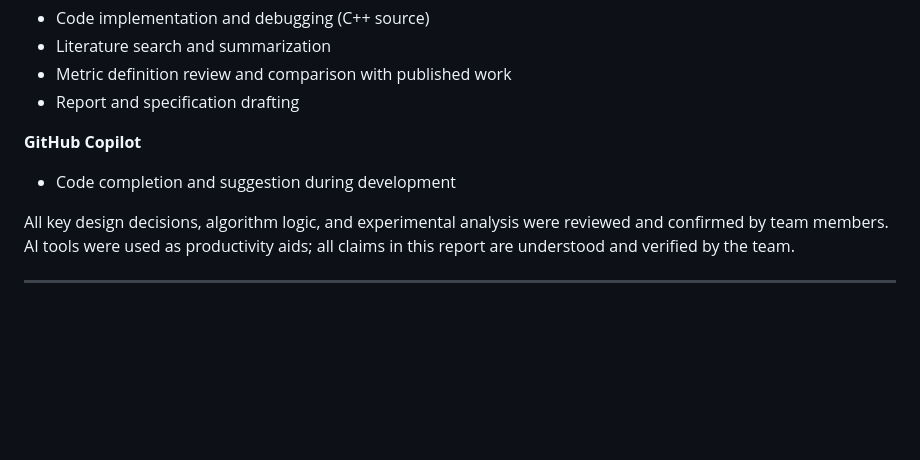
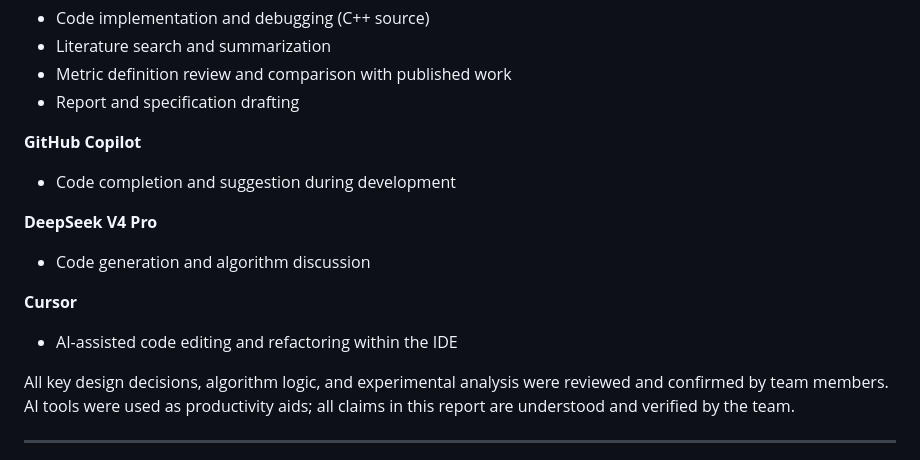
Before and after one commit to Rueilian/ScanForge, a Markdown page: progress_report.md, the part around the change. GitHub-like rendering; blank space fills up the shorter version.

Commit message:
docs: add DeepSeek V4 Pro and Cursor to AI usage declaration
via [HAPI](https://hapi.run)

Co-Authored-By: HAPI <noreply@hapi.run>

```diff
--- a/progress_report.md
+++ b/progress_report.md
@@ -208,6 +208,12 @@ This project made use of the following AI tools:
 **GitHub Copilot**
 - Code completion and suggestion during development
 
+**DeepSeek V4 Pro**
+- Code generation and algorithm discussion
+
+**Cursor**
+- AI-assisted code editing and refactoring within the IDE
+
 All key design decisions, algorithm logic, and experimental analysis were reviewed and confirmed by team members. AI tools were used as productivity aids; all claims in this report are understood and verified by the team.
 
 ---
```
